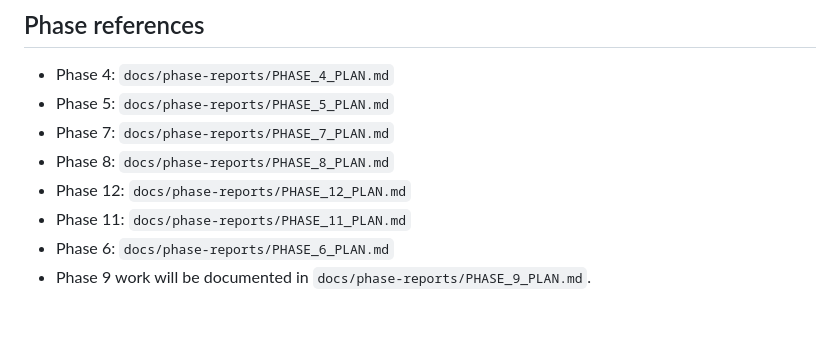
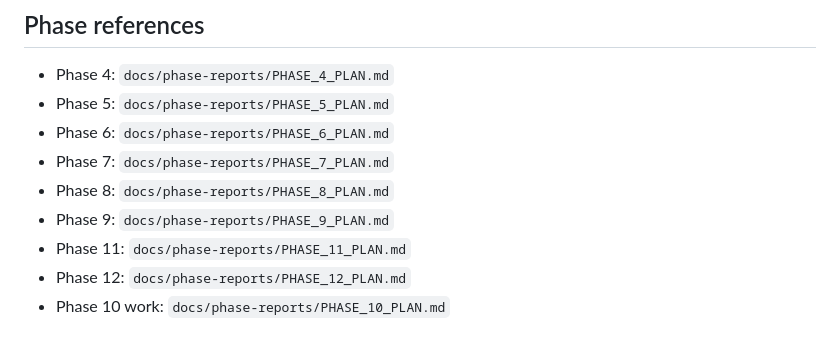
Before and after one commit to hayatraheel800-alt/MotoraconectApp, a Markdown page: docs/MASTER_PLAN.md, the part around one of its changes. GitHub-like rendering.

```diff
--- a/docs/MASTER_PLAN.md
+++ b/docs/MASTER_PLAN.md
@@ -70,9 +67,10 @@ Each phase should have implementation, database/schema changes where needed, doc
 
 - Phase 4: `docs/phase-reports/PHASE_4_PLAN.md`
 - Phase 5: `docs/phase-reports/PHASE_5_PLAN.md`
+- Phase 6: `docs/phase-reports/PHASE_6_PLAN.md`
 - Phase 7: `docs/phase-reports/PHASE_7_PLAN.md`
 - Phase 8: `docs/phase-reports/PHASE_8_PLAN.md`
+- Phase 9: `docs/phase-reports/PHASE_9_PLAN.md`
+- Phase 11: `docs/phase-reports/PHASE_11_PLAN.md`
 - Phase 12: `docs/phase-reports/PHASE_12_PLAN.md`
-- Phase 11: `docs/phase-reports/PHASE_11_PLAN.md`
-- Phase 6: `docs/phase-reports/PHASE_6_PLAN.md`
-- Phase 9 work will be documented in `docs/phase-reports/PHASE_9_PLAN.md`.
+- Phase 10 work: `docs/phase-reports/PHASE_10_PLAN.md`
```
Also changed, not shown: other parts of docs/MASTER_PLAN.md (+21 -24 lines).
